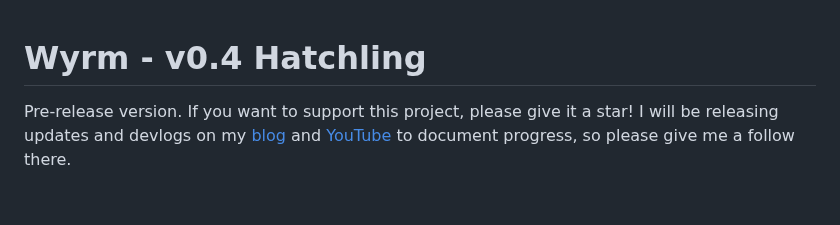
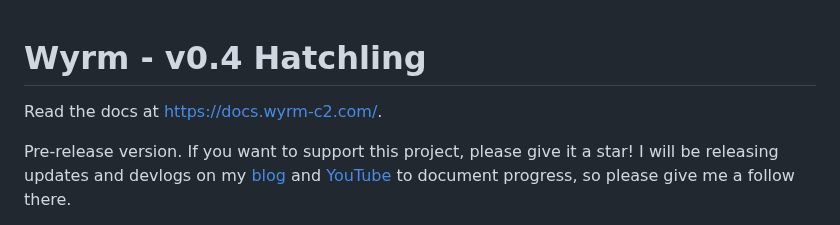
Before and after one commit to 0xflux/Wyrm, a Markdown page: Readme.md, the part around the change. GitHub-like rendering; blank space fills up the shorter version.

```diff
--- a/Readme.md
+++ b/Readme.md
@@ -1,4 +1,6 @@
 # Wyrm - v0.4 Hatchling
+
+Read the docs at https://docs.wyrm-c2.com/.
 
 Pre-release version. If you want to support this project, please give it a star! I will be releasing updates and
 devlogs on my [blog](https://fluxsec.red/) and [YouTube](https://www.youtube.com/@FluxSec) to document progress, so please give me a follow there.
```
